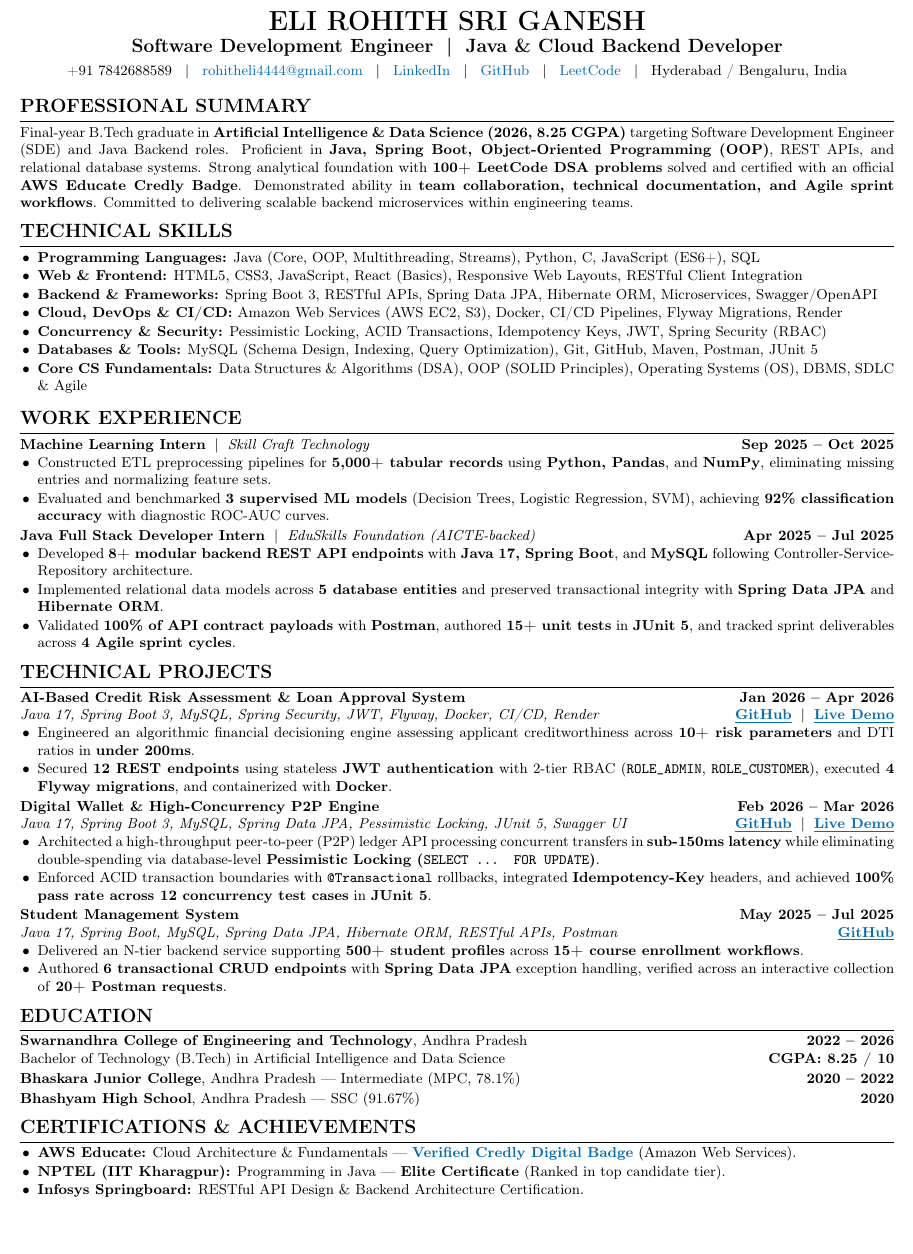
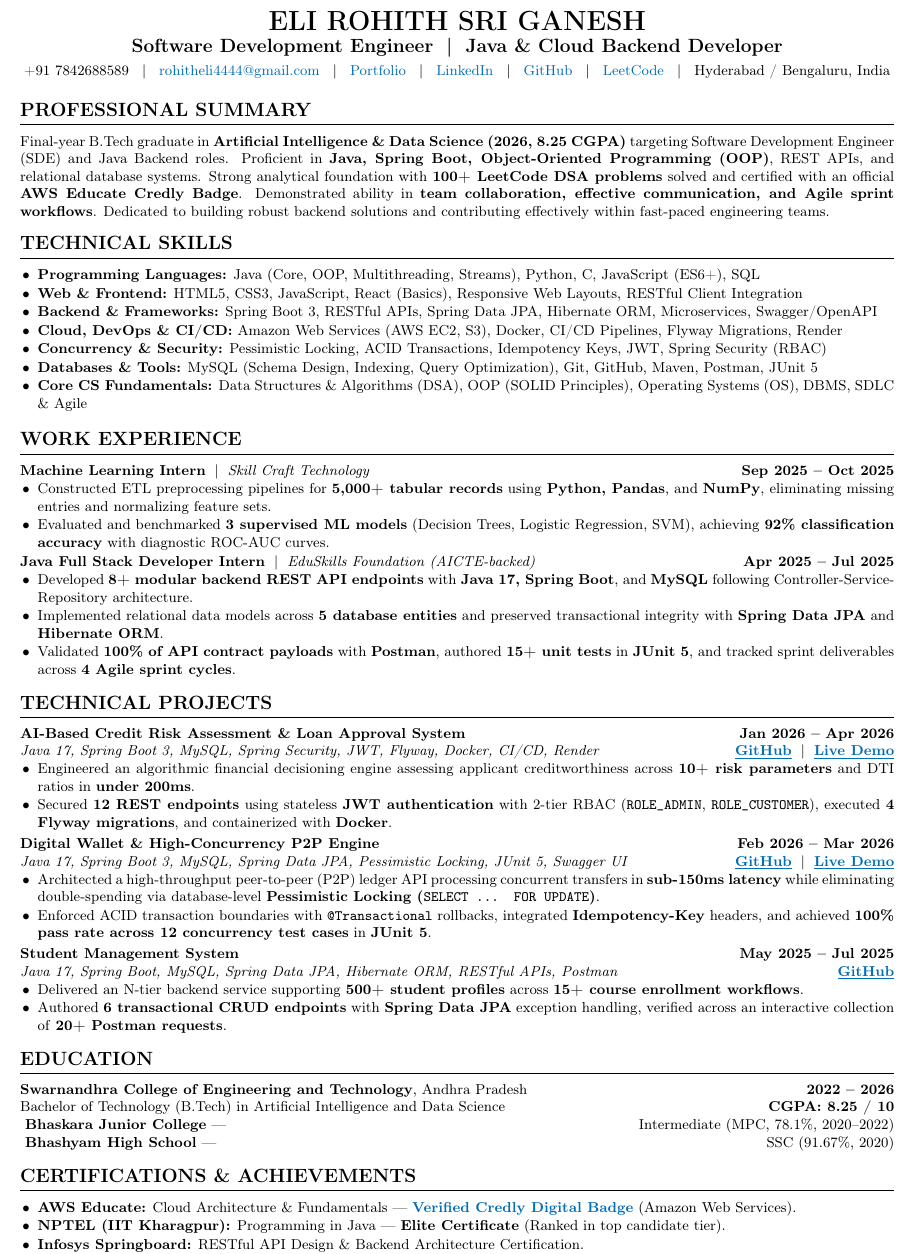
Before and after one commit to Rohith-04-04/portfolio, a LaTeX CV (frontend/assets/Eli_Rohith_Sri_Ganesh_Resume.tex): part of the page, cut so that both start at the same text, the shorter picture padded with empty space. Compiled offline with pdfLaTeX.

Commit message:
feat(resume): lock verified 93-score ATS base resume with portfolio link

```diff
--- a/frontend/assets/Eli_Rohith_Sri_Ganesh_Resume.tex
+++ b/frontend/assets/Eli_Rohith_Sri_Ganesh_Resume.tex
@@ -19,7 +19,7 @@
 % Section formatting with clean underline
 \titleformat{\section}
 {\large\bfseries\uppercase}{}{0em}{}[\vspace{1pt}\titlerule]
-\titlespacing*{\section}{0pt}{4.5pt}{3pt}
+\titlespacing*{\section}{0pt}{6.5pt}{6.5pt}
 
 \setlist[itemize]{label=\textbullet, leftmargin=11pt, itemsep=0.6pt, topsep=0.3pt, parsep=0pt}
 
@@ -35,6 +35,7 @@
     {\small
     +91 7842688589 \;\;\textbar\;\;
     \href{mailto:rohitheli4444@gmail.com}{rohitheli4444@gmail.com} \;\;\textbar\;\;
+    \href{https://portfolio-bliv.onrender.com/}{Portfolio} \;\;\textbar\;\;
     \href{https://www.linkedin.com/in/rohith-eli-925754262/}{LinkedIn} \;\;\textbar\;\;
     \href{https://github.com/Rohith-04-04}{GitHub} \;\;\textbar\;\;
     \href{https://leetcode.com/u/Rohith_Eli/}{LeetCode} \;\;\textbar\;\;
@@ -47,7 +48,7 @@
 %-----------PROFESSIONAL SUMMARY-----------
 \section*{Professional Summary}
 \small{
-Final-year B.Tech graduate in \textbf{Artificial Intelligence \& Data Science (2026, 8.25 CGPA)} targeting Software Development Engineer (SDE) and Java Backend roles. Proficient in \textbf{Java, Spring Boot, Object-Oriented Programming (OOP)}, REST APIs, and relational database systems. Strong analytical foundation with \textbf{100+ LeetCode DSA problems} solved and certified with an official \textbf{AWS Educate Credly Badge}. Demonstrated ability in \textbf{team collaboration, technical documentation, and Agile sprint workflows}. Committed to delivering scalable backend microservices within engineering teams.
+Final-year B.Tech graduate in \textbf{Artificial Intelligence \& Data Science (2026, 8.25 CGPA)} targeting Software Development Engineer (SDE) and Java Backend roles. Proficient in \textbf{Java, Spring Boot, Object-Oriented Programming (OOP)}, REST APIs, and relational database systems. Strong analytical foundation with \textbf{100+ LeetCode DSA problems} solved and certified with an official \textbf{AWS Educate Credly Badge}. Demonstrated ability in \textbf{team collaboration, effective communication, and Agile sprint workflows}. Dedicated to building robust backend solutions and contributing effectively within fast-paced engineering teams.
 }
 
 \vspace{0.5pt}
@@ -86,7 +87,7 @@ Final-year B.Tech graduate in \textbf{Artificial Intelligence \& Data Science (2
     \item Validated \textbf{100\% of API contract payloads} with \textbf{Postman}, authored \textbf{15+ unit tests} in \textbf{JUnit 5}, and tracked sprint deliverables across \textbf{4 Agile sprint cycles}.
 \end{itemize}
 
-\vspace{0.5pt}
+\vspace{1pt}
 
 %-----------PROJECTS-----------
 \section*{Technical Projects}
@@ -101,7 +102,7 @@ Final-year B.Tech graduate in \textbf{Artificial Intelligence \& Data Science (2
     \item Secured \textbf{12 REST endpoints} using stateless \textbf{JWT authentication} with 2-tier RBAC (\texttt{ROLE\_ADMIN}, \texttt{ROLE\_CUSTOMER}), executed \textbf{4 Flyway migrations}, and containerized with \textbf{Docker}.
 \end{itemize}
 
-\vspace{1pt}
+\vspace{2pt}
 
 \noindent
 \textbf{Digital Wallet \& High-Concurrency P2P Engine} \hfill \textbf{Feb 2026 -- Mar 2026}\\
@@ -124,15 +125,17 @@ Final-year B.Tech graduate in \textbf{Artificial Intelligence \& Data Science (2
     \item Authored \textbf{6 transactional CRUD endpoints} with \textbf{Spring Data JPA} exception handling, verified across an interactive collection of \textbf{20+ Postman requests}.
 \end{itemize}
 
-\vspace{0.5pt}
+\vspace{1pt}
 
 %-----------EDUCATION-----------
 \section*{Education}
 \noindent
 \textbf{Swarnandhra College of Engineering and Technology}, Andhra Pradesh \hfill \textbf{2022 -- 2026}\\
-Bachelor of Technology (B.Tech) in Artificial Intelligence and Data Science \hfill \textbf{CGPA: 8.25 / 10}\\[1.5pt]
-\textbf{Bhaskara Junior College}, Andhra Pradesh --- Intermediate (MPC, 78.1\%) \hfill \textbf{2020 -- 2022}\\[1.5pt]
-\textbf{Bhashyam High School}, Andhra Pradesh --- SSC (91.67\%) \hfill \textbf{2020}
+Bachelor of Technology (B.Tech) in Artificial Intelligence and Data Science \hfill \textbf{CGPA: 8.25 / 10}\\
+\vspace{0.5pt}
+\textbf{Bhaskara Junior College} ---\hfill Intermediate (MPC, 78.1\%, 2020--2022) \\
+\vspace{0.5pt}
+\textbf{Bhashyam High School} --- \hfill SSC (91.67\%, 2020)
 
 \vspace{0.5pt}
 
```
Also changed, not shown: frontend/assets/Eli_Rohith_Sri_Ganesh_Resume.pdf, frontend/assets/Eli_Rohith_Sri_Ganesh_Tailored_SDE_Resume.pdf, frontend/assets/Eli_Rohith_Sri_Ganesh_Resume.tex (2 more changed lines).
